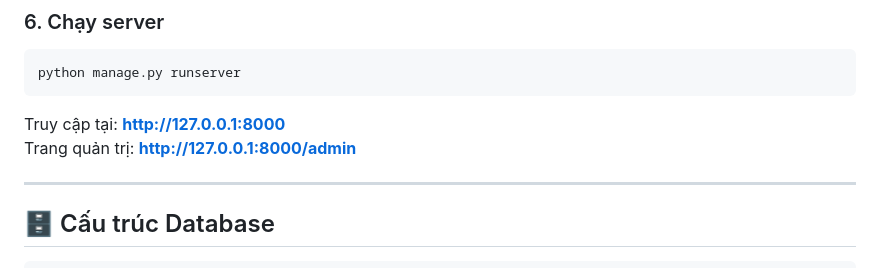
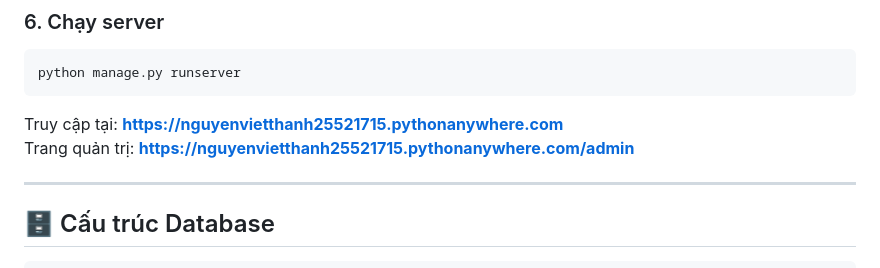
Before and after one commit to 25521715-NguyenVietThanh/ThanhMotor-Shop, a Markdown page: README.md, the part around the change. GitHub-like rendering.

````diff
--- a/README.md
+++ b/README.md
@@ -120,8 +120,8 @@ python manage.py createsuperuser
 python manage.py runserver
 ```
 
-Truy cập tại: **http://127.0.0.1:8000**
-Trang quản trị: **http://127.0.0.1:8000/admin**
+Truy cập tại: **https://nguyenvietthanh25521715.pythonanywhere.com**
+Trang quản trị: **https://nguyenvietthanh25521715.pythonanywhere.com/admin**
 
 ---
 
````
